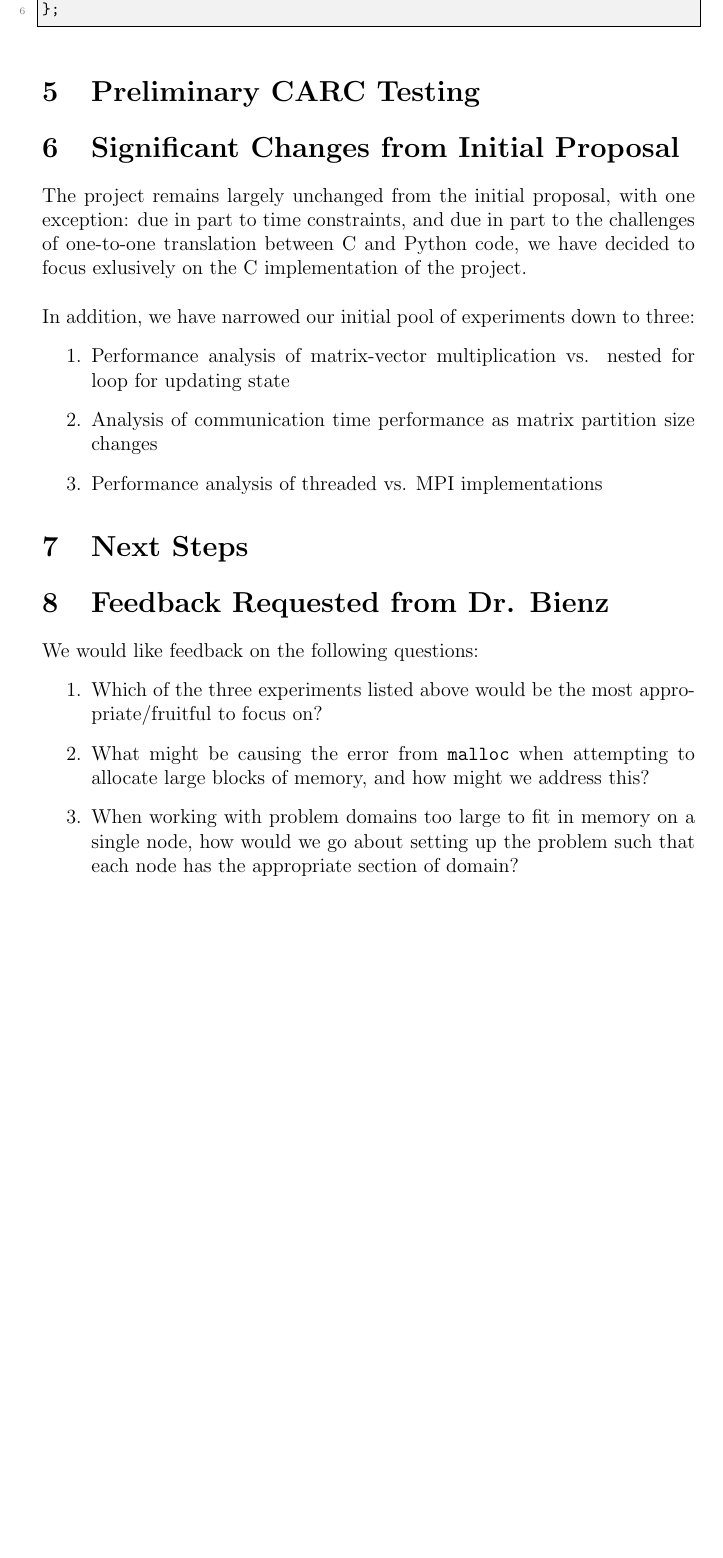
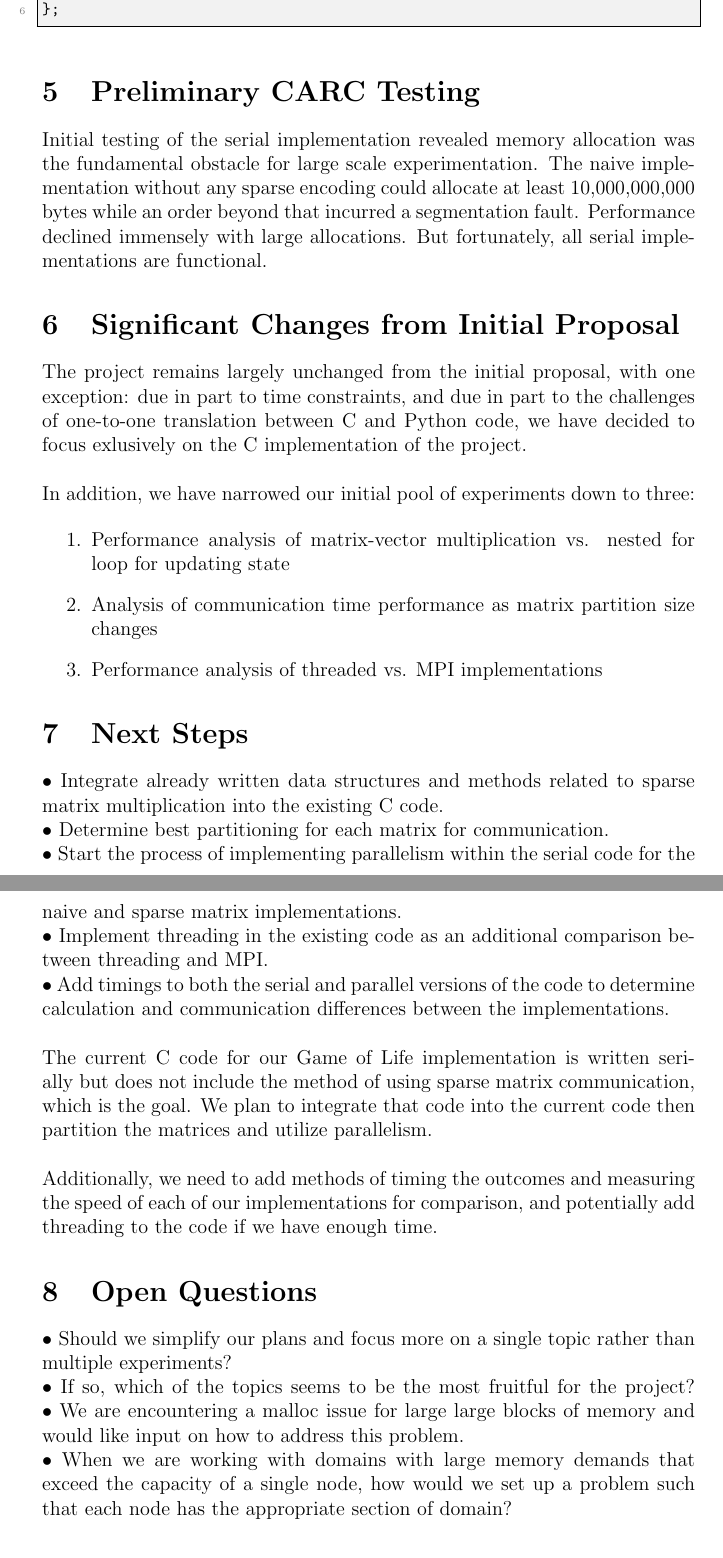
Before and after one commit to ratmonger/game_of_life, a LaTeX document (latex/progress.tex): part of page 4 of 5 before the commit and two parts of pages 4 and 5 of 6 after it, the two joined at a grey line, cut so that both start at the same text, the shorter picture padded with empty space. Compiled offline with pdfLaTeX.

Commit message:
finalize progress report

```diff
--- a/latex/progress.tex
+++ b/latex/progress.tex
@@ -130,6 +130,12 @@ struct SparseCharVector {
 
 \section{Preliminary CARC Testing}
 
+\noindent Initial testing of the serial implementation revealed memory allocation was the fundamental
+obstacle for large scale experimentation. The naive implementation without any sparse encoding could
+allocate at least 10,000,000,000 bytes while an order beyond that incurred a segmentation fault.
+Performance declined immensely with large allocations. But fortunately, all serial implementations are
+functional. \par
+
 \section{Significant Changes from Initial Proposal}
 
 The project remains largely unchanged from the initial proposal, with one exception: due in part to time constraints, and due in part to the challenges of one-to-one translation between C and Python code, we have decided to focus exlusively on the C implementation of the project. \\
@@ -143,16 +149,26 @@ In addition, we have narrowed our initial pool of experiments down to three:
 \end{enumerate}
 
 \section{Next Steps}
+$\bullet$ Integrate already written data structures and methods
+related to sparse matrix multiplication into the existing C code. \\
+$\bullet$ Determine best partitioning for each matrix for communication. \\
+$\bullet$ Start the process of implementing parallelism within the serial code for the
+naive and sparse matrix implementations. \\
+$\bullet$ Implement threading in the existing code as an additional comparison between threading and MPI. \\
+$\bullet$ Add timings to both the serial and parallel versions of the code to determine
+calculation and communication differences between the implementations. \\
 
-\section{Feedback Requested from Dr. Bienz}
+The current C code for our Game of Life implementation is written serially but does not include the
+method of using sparse matrix communication, which is the goal. We plan to integrate that code into the
+current code then partition the matrices and utilize parallelism.\\ \par
+Additionally, we need to add methods of timing the outcomes and measuring the speed of each of our implementations for comparison, and potentially add threading to the code if we
+have enough time. \par
 
-We would like feedback on the following questions:
-
-\begin{enumerate}
-    \item Which of the three experiments listed above would be the most appropriate/fruitful to focus on?
-    \item What might be causing the error from \texttt{malloc} when attempting to allocate large blocks of memory, and how might we address this?
-    \item When working with problem domains too large to fit in memory on a single node, how would we go about setting up the problem such that each node has the appropriate section of domain?
-\end{enumerate}
+\section{Open Questions}
+$\bullet$ Should we simplify our plans and focus more on a single topic rather than multiple experiments?\\
+$\bullet$ If so, which of the topics seems to be the most fruitful for the project?
+$\bullet$ We are encountering a malloc issue for large large blocks of memory and would like input on how to address this problem. \\
+$\bullet$ When we are working with domains with large memory demands that exceed the capacity of a single node, how would we set up a problem such that each node has the appropriate section of domain?
 
 \printbibliography[
 heading=bibintoc,
```
Also changed, not shown: latex/progress.pdf.
